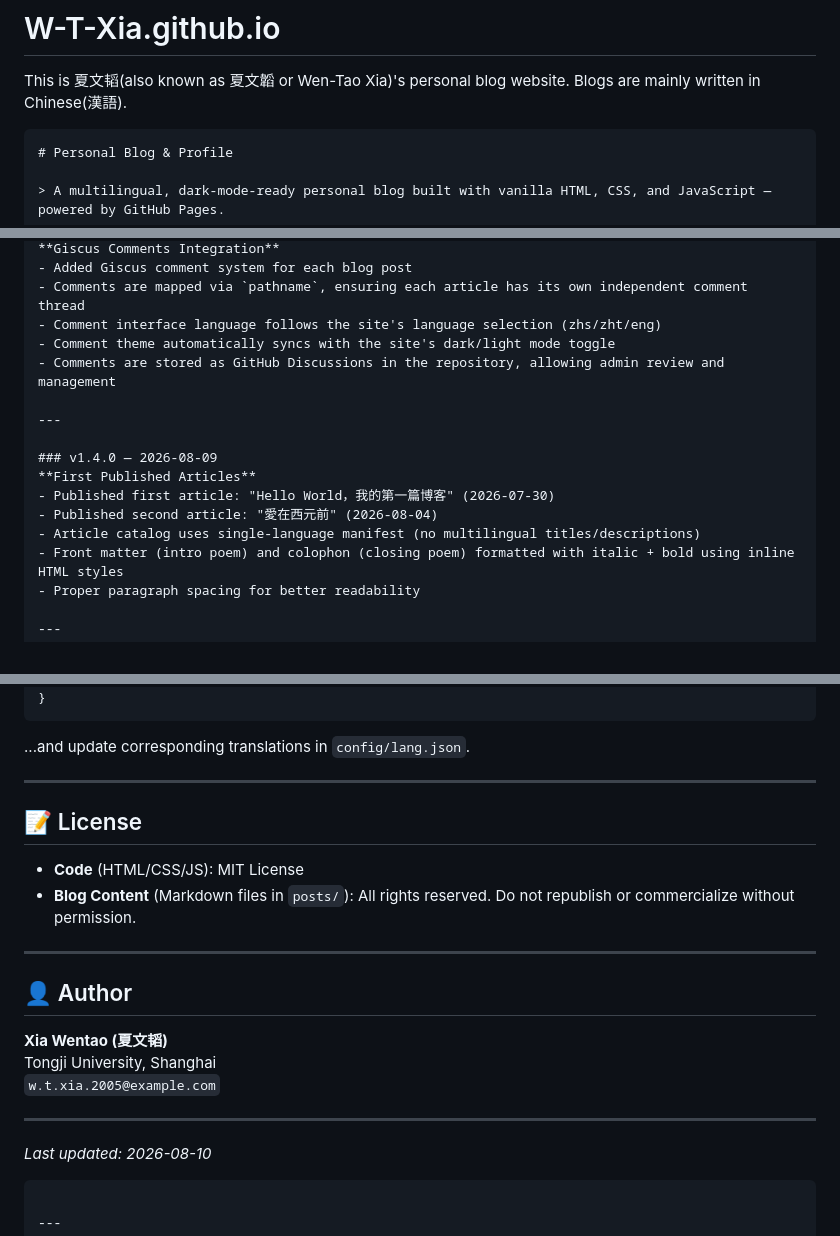
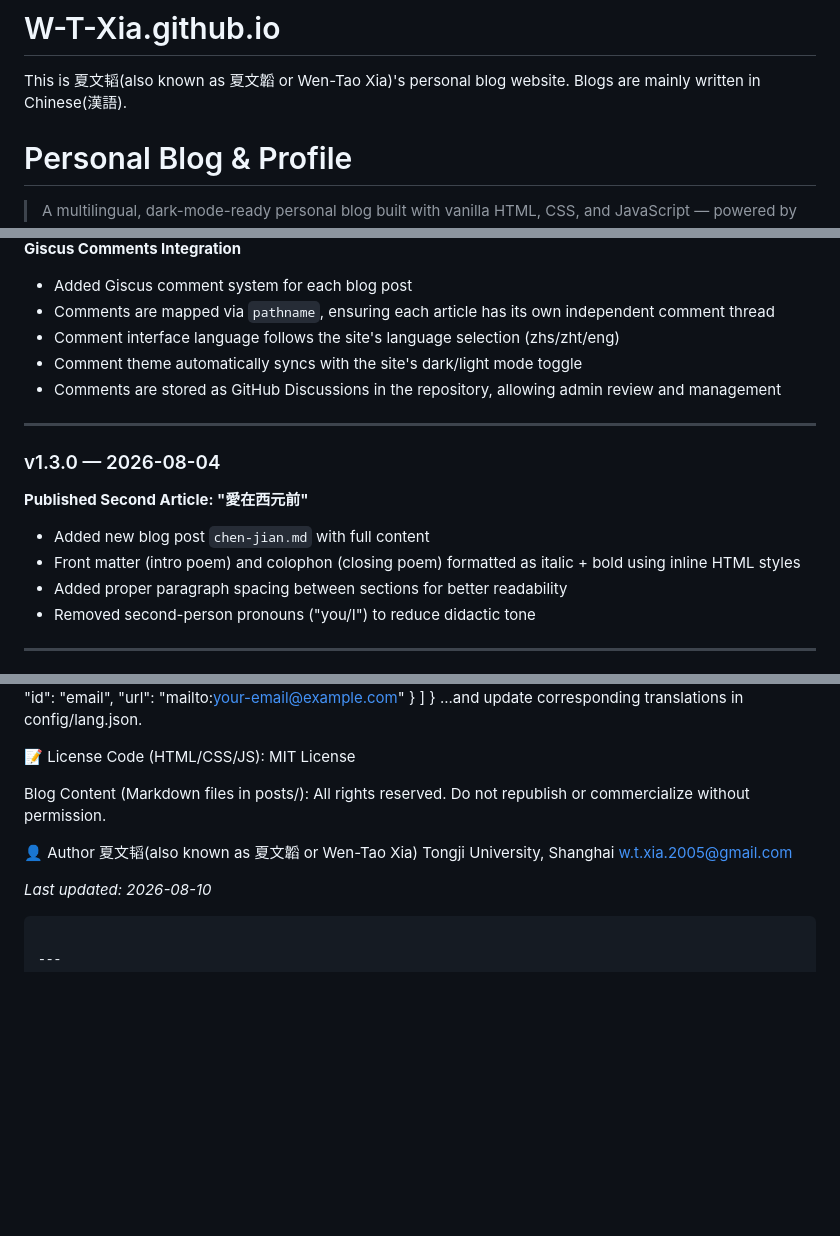
Before and after one commit to W-T-Xia/W-T-Xia.github.io, a Markdown page: README.md, 3 parts joined by grey strips. Rendered like a GitHub page; blank space fills up the shorter version.

````diff
--- a/README.md
+++ b/README.md
@@ -4,7 +4,6 @@ Blogs are mainly written in Chinese(漢語).
 
 
 
-```markdown
 # Personal Blog & Profile
 
 > A multilingual, dark-mode-ready personal blog built with vanilla HTML, CSS, and JavaScript — powered by GitHub Pages.
@@ -17,4 +16,5 @@ Blogs are mainly written in Chinese(漢語).
 **Giscus Comments Integration**
+
 - Added Giscus comment system for each blog post
 - Comments are mapped via `pathname`, ensuring each article has its own independent comment thread
 - Comment interface language follows the site's language selection (zhs/zht/eng)
@@ -23,13 +23,13 @@ Blogs are mainly written in Chinese(漢語).
 
 ---
 
-### v1.4.0 — 2026-08-09
-**First Published Articles**
-- Published first article: "Hello World，我的第一篇博客" (2026-07-30)
-- Published second article: "愛在西元前" (2026-08-04)
-- Article catalog uses single-language manifest (no multilingual titles/descriptions)
-- Front matter (intro poem) and colophon (closing poem) formatted with italic + bold using inline HTML styles
-- Proper paragraph spacing for better readability
+### v1.3.0 — 2026-08-04
+**Published Second Article: "愛在西元前"**
+
+- Added new blog post `chen-jian.md` with full content
+- Front matter (intro poem) and colophon (closing poem) formatted as italic + bold using inline HTML styles
+- Added proper paragraph spacing between sections for better readability
+- Removed second-person pronouns ("you/I") to reduce didactic tone
 
 ---
 
@@ -152,25 +143,17 @@ Edit `config/profile.json`:
         { "id": "email", "url": "mailto:your-email@example.com" }
     ]
 }
-```
-...and update corresponding translations in `config/lang.json`.
+...and update corresponding translations in config/lang.json.
 
----
+📝 License
+Code (HTML/CSS/JS): MIT License
 
-## 📝 License
+Blog Content (Markdown files in posts/): All rights reserved. Do not republish or commercialize without permission.
 
-- **Code** (HTML/CSS/JS): MIT License
-- **Blog Content** (Markdown files in `posts/`): All rights reserved. Do not republish or commercialize without permission.
-
----
-
-## 👤 Author
-
-**Xia Wentao (夏文韬)**
+👤 Author
+夏文韬(also known as 夏文韜 or Wen-Tao Xia)
 Tongji University, Shanghai
-`w.t.xia.2005@example.com`
-
----
+w.t.xia.2005@gmail.com
 
 *Last updated: 2026-08-10*
 ```
````
Also changed, not shown: other parts of README.md (+45 -54 lines).
